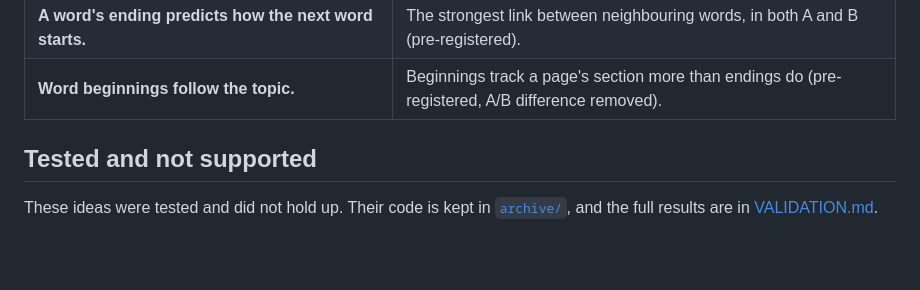
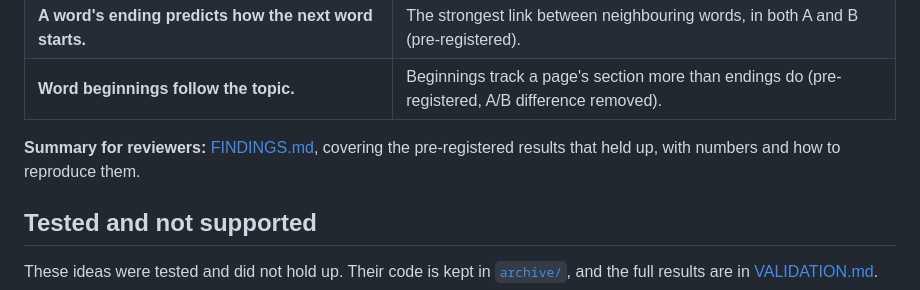
Before and after one commit to RN-Top/Voynich, a Markdown page: README.md, the part around the change. GitHub-like rendering; blank space fills up the shorter version.

Commit message:
Add FINDINGS.md: reviewer summary of pre-registered results that held up
Co-Authored-By: Claude Opus 5.5 <noreply@anthropic.com>
Claude-Session: https://claude.ai/code/session_01KyKvMaQdVyHGtHs2Lwy8cX

```diff
--- a/README.md
+++ b/README.md
@@ -24,6 +24,8 @@ explanations. The strongest were tested on 43 pages chosen at random and committ
 | **The text has set phrases.** | About 3× more strongly bound word pairs than shuffled text (pre-registered, p = 0.001). |
 | **A word's ending predicts how the next word starts.** | The strongest link between neighbouring words, in both A and B (pre-registered). |
 | **Word beginnings follow the topic.** | Beginnings track a page's section more than endings do (pre-registered, A/B difference removed). |
+
+**Summary for reviewers:** [FINDINGS.md](FINDINGS.md), covering the pre-registered results that held up, with numbers and how to reproduce them.
 
 ## Tested and not supported
 
```
Also changed, not shown: FINDINGS.md (added, +86 -0 lines).
